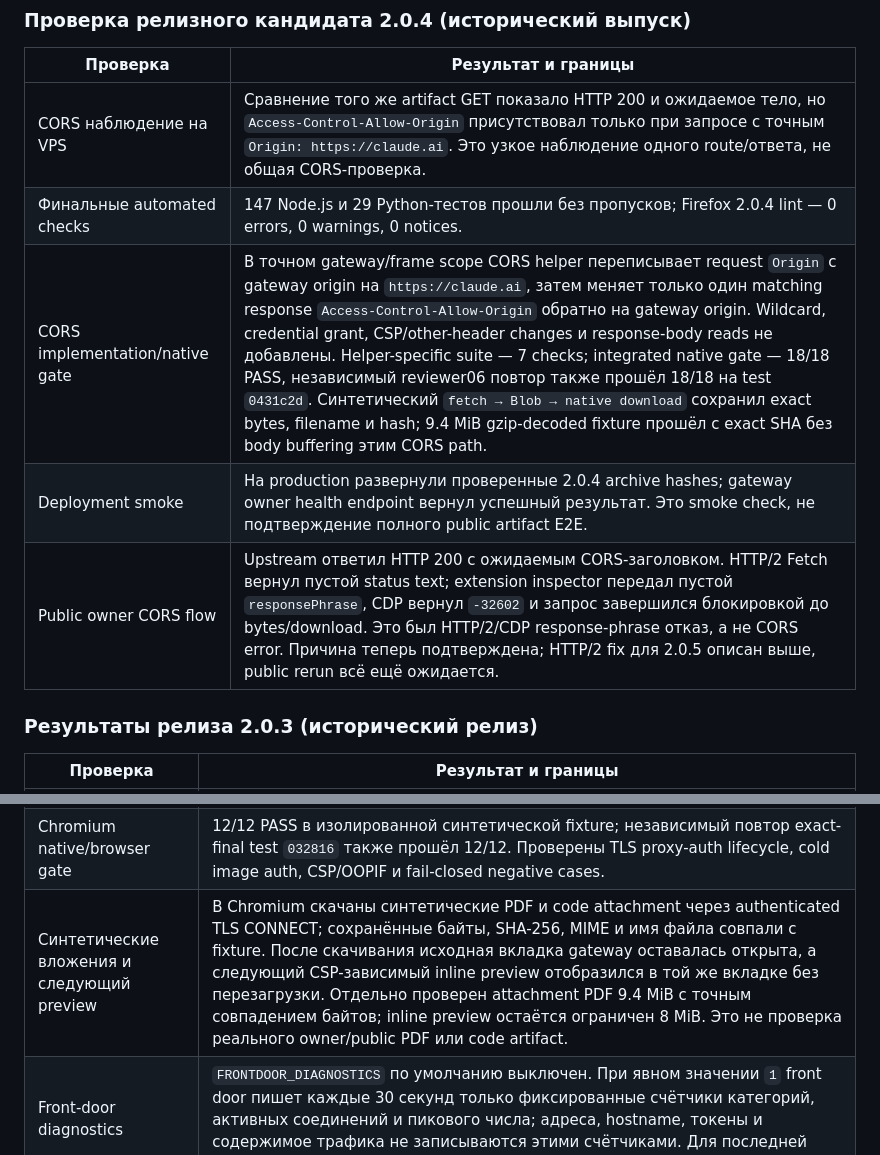
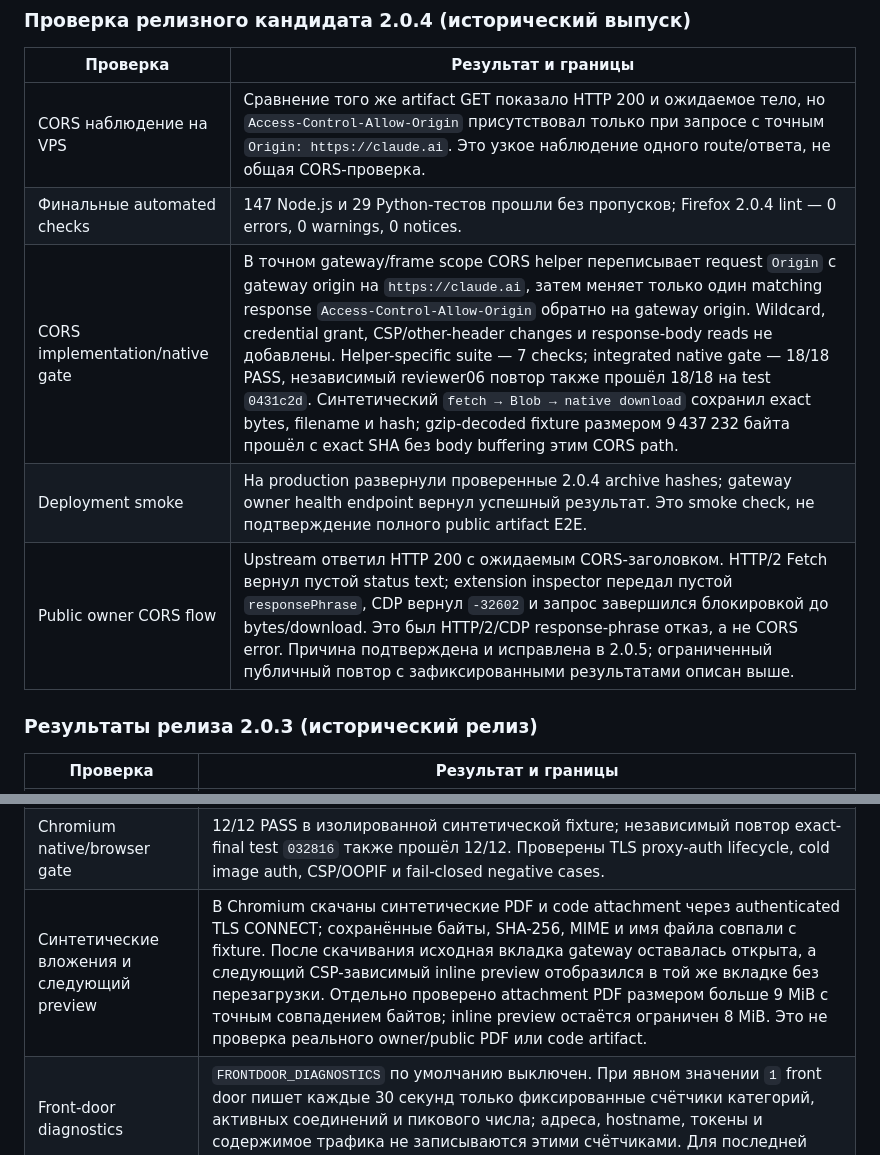
Before and after one commit to JFT-git/claude_for_browes, a Markdown page: SECURITY.md, 2 parts joined by grey strips. Rendered like a GitHub page.

```diff
--- a/SECURITY.md
+++ b/SECURITY.md
@@ -75,9 +83,9 @@
 |---|---|
 | CORS наблюдение на VPS | Сравнение того же artifact GET показало HTTP 200 и ожидаемое тело, но `Access-Control-Allow-Origin` присутствовал только при запросе с точным `Origin: https://claude.ai`. Это узкое наблюдение одного route/ответа, не общая CORS-проверка. |
 | Финальные automated checks | 147 Node.js и 29 Python-тестов прошли без пропусков; Firefox 2.0.4 lint — 0 errors, 0 warnings, 0 notices. |
-| CORS implementation/native gate | В точном gateway/frame scope CORS helper переписывает request `Origin` с gateway origin на `https://claude.ai`, затем меняет только один matching response `Access-Control-Allow-Origin` обратно на gateway origin. Wildcard, credential grant, CSP/other-header changes и response-body reads не добавлены. Helper-specific suite — 7 checks; integrated native gate — 18/18 PASS, независимый reviewer06 повтор также прошёл 18/18 на test `0431c2d`. Синтетический `fetch → Blob → native download` сохранил exact bytes, filename и hash; 9.4 MiB gzip-decoded fixture прошёл с exact SHA без body buffering этим CORS path. |
+| CORS implementation/native gate | В точном gateway/frame scope CORS helper переписывает request `Origin` с gateway origin на `https://claude.ai`, затем меняет только один matching response `Access-Control-Allow-Origin` обратно на gateway origin. Wildcard, credential grant, CSP/other-header changes и response-body reads не добавлены. Helper-specific suite — 7 checks; integrated native gate — 18/18 PASS, независимый reviewer06 повтор также прошёл 18/18 на test `0431c2d`. Синтетический `fetch → Blob → native download` сохранил exact bytes, filename и hash; gzip-decoded fixture размером 9 437 232 байта прошёл с exact SHA без body buffering этим CORS path. |
 | Deployment smoke | На production развернули проверенные 2.0.4 archive hashes; gateway owner health endpoint вернул успешный результат. Это smoke check, не подтверждение полного public artifact E2E. |
-| Public owner CORS flow | Upstream ответил HTTP 200 с ожидаемым CORS-заголовком. HTTP/2 Fetch вернул пустой status text; extension inspector передал пустой `responsePhrase`, CDP вернул `-32602` и запрос завершился блокировкой до bytes/download. Это был HTTP/2/CDP response-phrase отказ, а не CORS error. Причина теперь подтверждена; HTTP/2 fix для 2.0.5 описан выше, public rerun всё ещё ожидается. |
+| Public owner CORS flow | Upstream ответил HTTP 200 с ожидаемым CORS-заголовком. HTTP/2 Fetch вернул пустой status text; extension inspector передал пустой `responsePhrase`, CDP вернул `-32602` и запрос завершился блокировкой до bytes/download. Это был HTTP/2/CDP response-phrase отказ, а не CORS error. Причина подтверждена и исправлена в 2.0.5; ограниченный публичный повтор с зафиксированными результатами описан выше. |
 
 ### Результаты релиза 2.0.3 (исторический релиз)
 
@@ -87,7 +95,7 @@
 | Production runtime isolation | На Node.js 22 изолированный production-runtime набор прошёл 35/35. Эти проверки не означают, что все типы artifact preview проверены. |
 | Ограниченный front-door load test | На `python:3.13-alpine` с memory 256 MiB, `pids_limit=320` и `nofile=1024`: при 256 занятых слотах 8 сверхлимитных попыток отклонены; после освобождения слотов приняты следующие 16. Пик RSS — 45.6 MiB, OOM не было. В production лимит соединений увеличен с 128 до 256 в 07:50 UTC; timeouts не менялись. Это синтетическая проверка конкретной конфигурации, не гарантия ёмкости для произвольной нагрузки. |
 | Chromium native/browser gate | 12/12 PASS в изолированной синтетической fixture; независимый повтор exact-final test `032816` также прошёл 12/12. Проверены TLS proxy-auth lifecycle, cold image auth, CSP/OOPIF и fail-closed negative cases. |
-| Синтетические вложения и следующий preview | В Chromium скачаны синтетические PDF и code attachment через authenticated TLS CONNECT; сохранённые байты, SHA-256, MIME и имя файла совпали с fixture. После скачивания исходная вкладка gateway оставалась открыта, а следующий CSP-зависимый inline preview отобразился в той же вкладке без перезагрузки. Отдельно проверен attachment PDF 9.4 MiB с точным совпадением байтов; inline preview остаётся ограничен 8 MiB. Это не проверка реального owner/public PDF или code artifact. |
+| Синтетические вложения и следующий preview | В Chromium скачаны синтетические PDF и code attachment через authenticated TLS CONNECT; сохранённые байты, SHA-256, MIME и имя файла совпали с fixture. После скачивания исходная вкладка gateway оставалась открыта, а следующий CSP-зависимый inline preview отобразился в той же вкладке без перезагрузки. Отдельно проверено attachment PDF размером больше 9 MiB с точным совпадением байтов; inline preview остаётся ограничен 8 MiB. Это не проверка реального owner/public PDF или code artifact. |
 | Front-door diagnostics | `FRONTDOOR_DIAGNOSTICS` по умолчанию выключен. При явном значении `1` front door пишет каждые 30 секунд только фиксированные счётчики категорий, активных соединений и пикового числа; адреса, hostname, токены и содержимое трафика не записываются этими счётчиками. Для последней production-выборки diagnostics был включён временно. |
 | Публичная авторизация и PDF upload/read | На реальном домене с валидированным TLS в отдельном чистом Chromium-профиле прошли Basic-auth owner login и выдача native host permission через Options. Gateway health и shell вернули 200. Загруженный PDF был прочитан Claude; ответ с уникальным marker завершился после 7 streaming chunks. Это подтверждает этот owner flow, но не все виды сессий и артефактов. |
 | Публичные HTML, CDN и PDF download | Интерактивный HTML artifact открылся под исходным artifact origin, кнопка сработала. Закреплённый `lodash@4.17.21` получил 200 через TLS CONNECT на proxy IP:443. Два реальных owner PDF download сохранили одни и те же точные 1,471 байт и SHA-256, ожидаемое имя; PDF содержит одну читаемую страницу по pypdf и успешно отрисовался Poppler. Повторная загрузка в новом профиле независимо подтверждена. |
```
Also changed, not shown: other parts of SECURITY.md (+12 -4 lines), README.md (+2 -2 lines).
